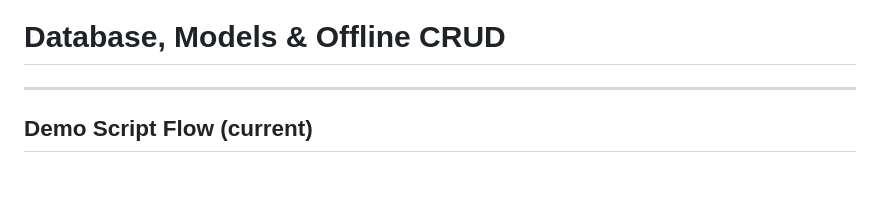
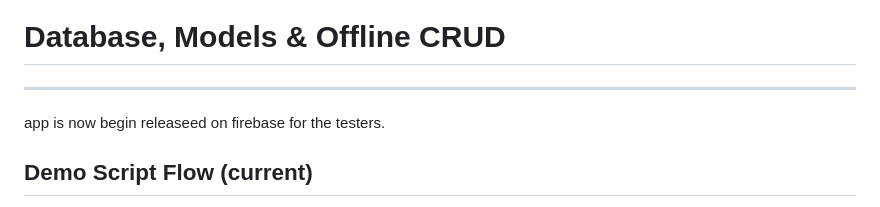
Before and after one commit to bhojanevaibhav00-create/task_mvp, a Markdown page: README.md, the part around the change. GitHub-like rendering; blank space fills up the shorter version.

Commit message:
19-02-26

```diff
--- a/README.md
+++ b/README.md
@@ -1,6 +1,8 @@
 # Database, Models & Offline CRUD
 
 ---
+
+app is now begin releaseed on firebase for the testers.
 
 ## Demo Script Flow (current)
 
```
